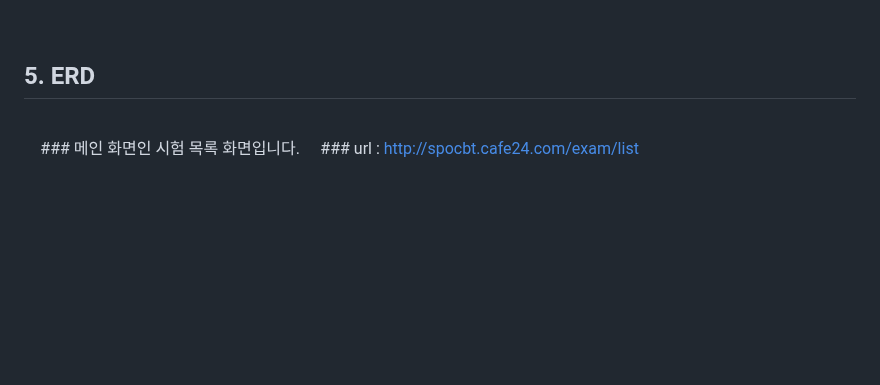
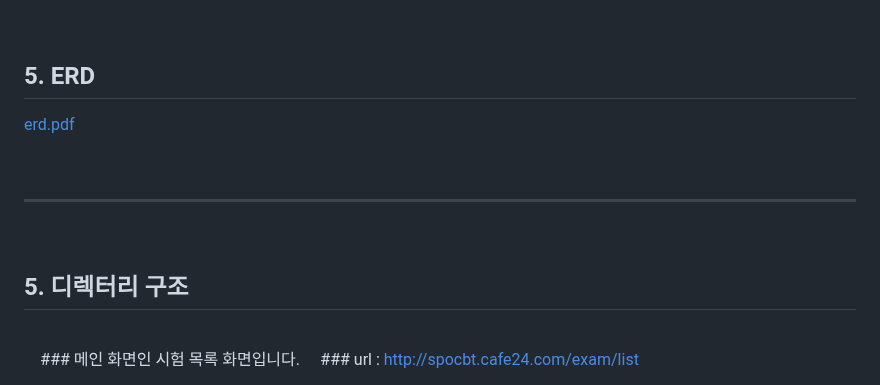
Before and after one commit to cbmja/spocbt-war.ver, a Markdown page: README.md, the part around the change. GitHub-like rendering; blank space fills up the shorter version.

```diff
--- a/README.md
+++ b/README.md
@@ -63,6 +63,15 @@
 
 ## 5. ERD
 
+[erd.pdf](https://github.com/user-attachments/files/18544730/erd.pdf)
+
+<br/>
+
+---
+
+<br/>
+
+## 5. 디렉터리 구조
 
 
 
```
